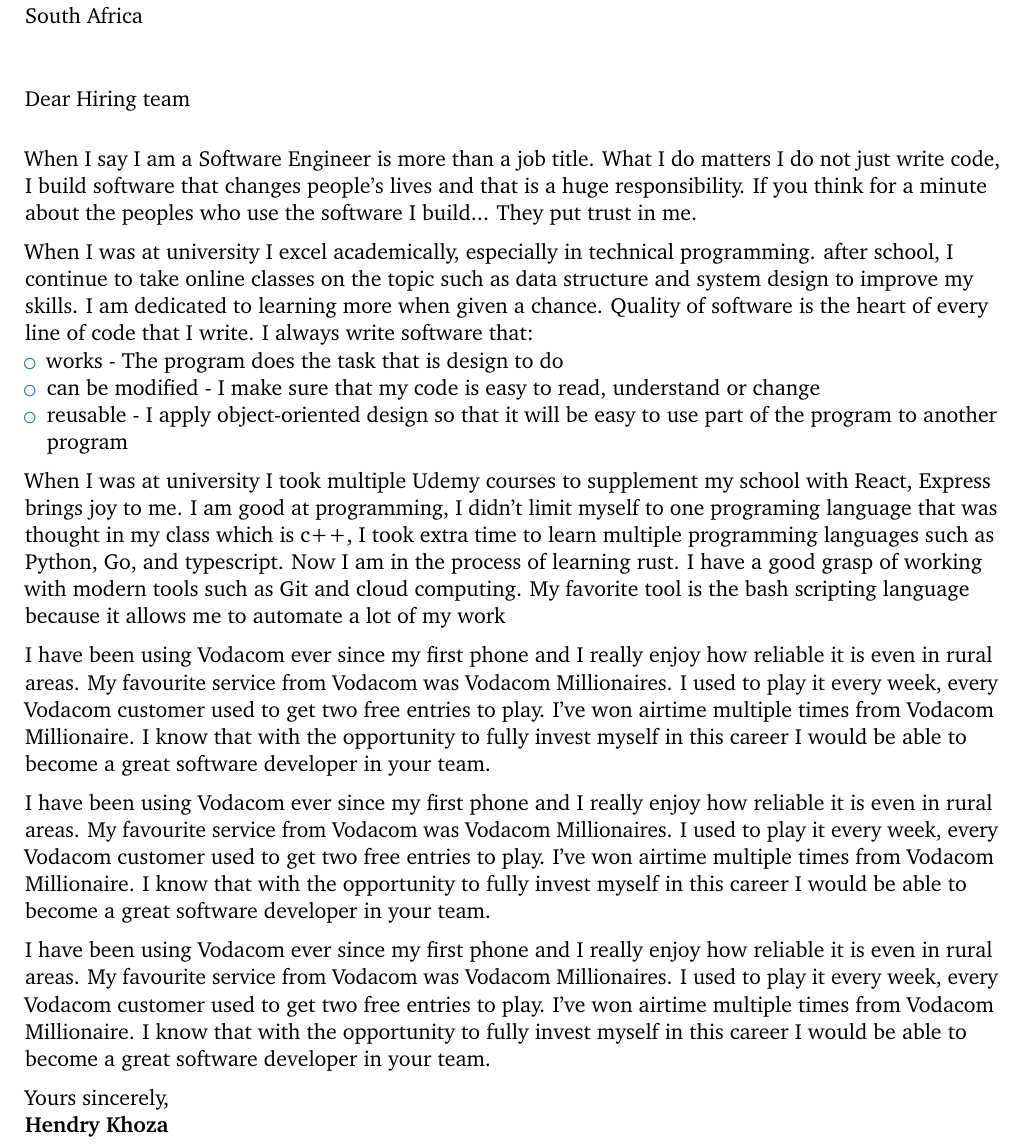
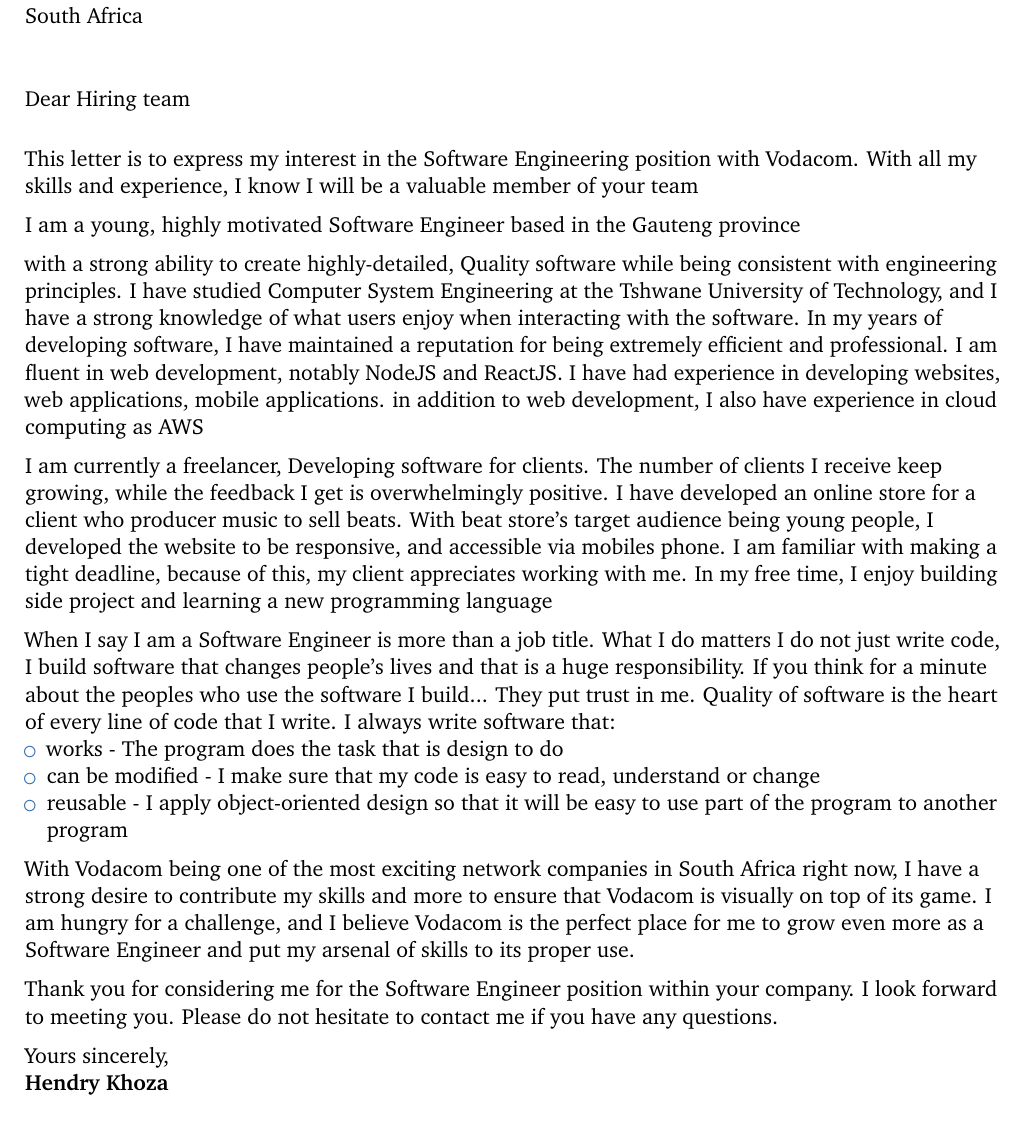
Before and after one commit to hendry3k/portfolio, a LaTeX CV (docs/cover-letters/software_engineer.tex): part of the page, cut so that both start at the same text. Compiled offline with pdfLaTeX.

Commit message:
cover letter for sf

```diff
--- a/docs/cover-letters/software_engineer.tex
+++ b/docs/cover-letters/software_engineer.tex
@@ -26,7 +26,7 @@
 
 % adjust the page margins
 % \usepackage[scale=0.75]{geometry}
-\usepackage[top=2.5em, right=5em, bottom=1em, left=5em]{geometry}
+\usepackage[scale=0.75, top=2.5em, right=5em, bottom=1em, left=5em]{geometry}
 
 % personal data
 \name{Hendry}{Khoza}
@@ -61,15 +61,35 @@
 
 \makelettertitle
 
+This letter is to express my interest in the Software Engineering position with
+Vodacom. With all my skills and experience, I know I will be a valuable member
+of your team
+
+I am a young, highly motivated Software Engineer based in the Gauteng province
+
+with a strong ability to create highly-detailed, Quality software while being
+consistent with engineering principles. I have studied Computer System
+Engineering at the Tshwane University of Technology, and I have a strong
+knowledge of what users enjoy when interacting with the software. In my years
+of developing software, I have maintained a reputation for being extremely
+efficient and professional. I am fluent in web development, notably NodeJS and
+ReactJS. I have had experience in developing websites, web applications, mobile
+applications. in addition to web development, I also have experience in cloud
+computing as AWS
+
+I am currently a freelancer, Developing software for clients. The number of
+clients I receive keep growing, while the feedback I get is overwhelmingly
+positive. I have developed an online store for a client who producer music to
+sell beats. With beat store's target audience being young people, I developed
+the website to be responsive, and accessible via mobiles phone. I am familiar
+with making a tight deadline, because of this, my client appreciates working
+with me.  In my free time, I enjoy building side project and learning a new
+programming language
+
 When I say I am a Software Engineer is more than a job title. What I do matters
 I do not just write code, I build software that changes people's lives and that
 is a huge responsibility. If you think for a minute about the peoples who use
 the software I build... They put trust in me.
-
-When I was at university I excel
-academically, especially in technical programming. after school, I continue to
-take online classes on the topic such as data structure and system design to
-improve my skills. I am dedicated to learning more when given a chance.
 Quality of software is the heart of every line of code that I write. I always
 write software that:
 \begin{itemize}
@@ -78,44 +98,15 @@
   \item reusable - I apply object-oriented design so that it will be easy to use part of the program to another program
 \end{itemize}
 
-When I was at university I took multiple Udemy courses to supplement my school
-with React, Express brings joy to me.
-I am good at programming, I didn't limit myself to one programing language that
-was thought in my class which is c++,  I took extra time to learn multiple
-programming languages such as Python, Go, and typescript. Now I am in the process of
-learning rust. I have a good grasp of working with modern tools such as Git and
-cloud computing. My favorite tool is the bash scripting language because it
-allows me to automate a lot of my work
+With Vodacom being one of the most exciting network companies in South Africa
+right now, I have a strong desire to contribute my skills and more to ensure
+that Vodacom is visually on top of its game. I am hungry for a challenge, and I
+believe Vodacom is the perfect place for me to grow even more as a Software
+Engineer and put my arsenal of skills to its proper use.
 
-
-I have been using Vodacom ever since my first phone and I really enjoy how
-reliable it is even in rural areas. My favourite service from Vodacom was
-Vodacom Millionaires. I used to play it every week,  every Vodacom customer
-used to get two free entries to play.  I've won airtime multiple times from
-Vodacom Millionaire.
-I know that with the opportunity to fully invest myself in this career I would
-be able to become a great software developer in your team.
-
-I have been using Vodacom ever since my first phone and I really enjoy how
-reliable it is even in rural areas. My favourite service from Vodacom was
-Vodacom Millionaires. I used to play it every week,  every Vodacom customer
-used to get two free entries to play.  I've won airtime multiple times from
-Vodacom Millionaire.
-I know that with the opportunity to fully invest myself in this career I would
-be able to become a great software developer in your team.
-
-
-I have been using Vodacom ever since my first phone and I really enjoy how
-reliable it is even in rural areas. My favourite service from Vodacom was
-Vodacom Millionaires. I used to play it every week,  every Vodacom customer
-used to get two free entries to play.  I've won airtime multiple times from
-Vodacom Millionaire.
-I know that with the opportunity to fully invest myself in this career I would
-be able to become a great software developer in your team.
-
-
-
-
+Thank you for considering me for the Software Engineer position within your
+company. I look forward to meeting you. Please do not hesitate to contact me if
+you have any questions.
 
 
 \makeletterclosing
```
Also changed, not shown: docs/cover-letters/software_engineer.pdf.
